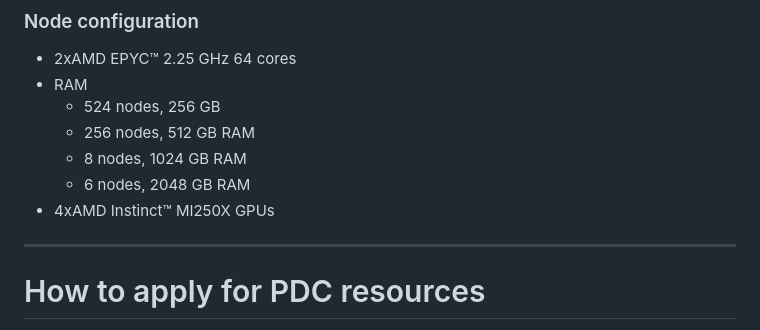
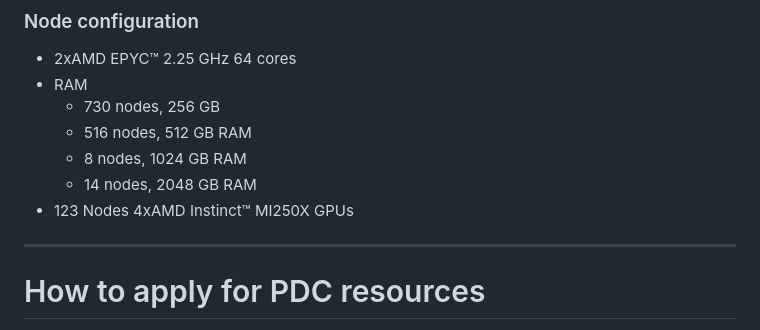
Before and after one commit to PDC-support/pdc-intro, a Markdown page: outreach/outreach_pdc.md, the part around the change. GitHub-like rendering.

Commit message:
changed numbers for dardel hardware

```diff
--- a/outreach/outreach_pdc.md
+++ b/outreach/outreach_pdc.md
@@ -128,11 +128,11 @@ System managers/administrators that ensure that PDC’s HPC and storage faciliti
 
 * 2xAMD EPYC™ 2.25 GHz 64 cores
 * RAM
-  * 524 nodes, 256 GB
-  * 256 nodes, 512 GB RAM
+  * 730 nodes, 256 GB
+  * 516 nodes, 512 GB RAM
   * 8 nodes, 1024 GB RAM
-  * 6 nodes, 2048 GB RAM
-* <span style="color:red;">4xAMD Instinct™ MI250X GPUs</span>
+  * 14 nodes, 2048 GB RAM
+* <span style="color:red;">123 Nodes 4xAMD Instinct™ MI250X GPUs</span>
 
 </div></div>
 
```
